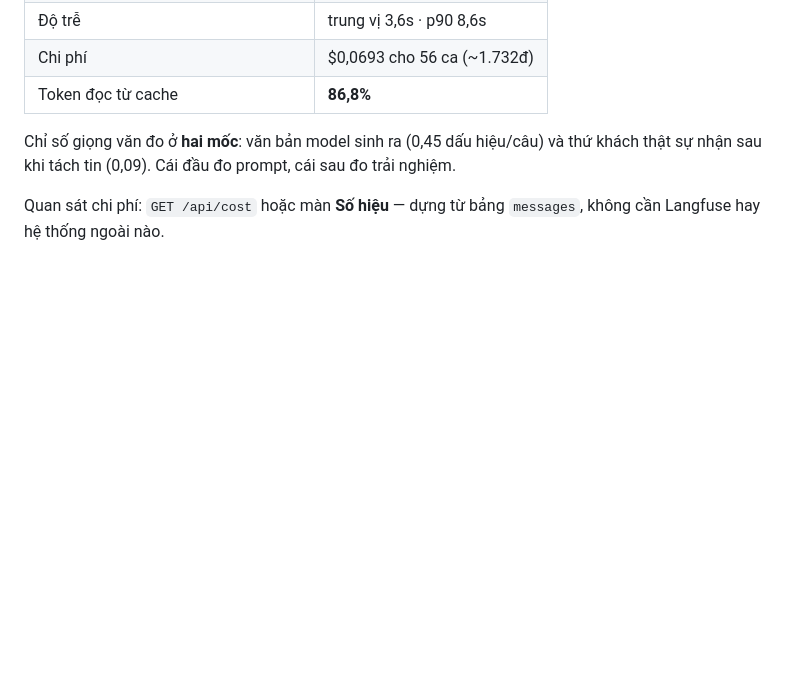
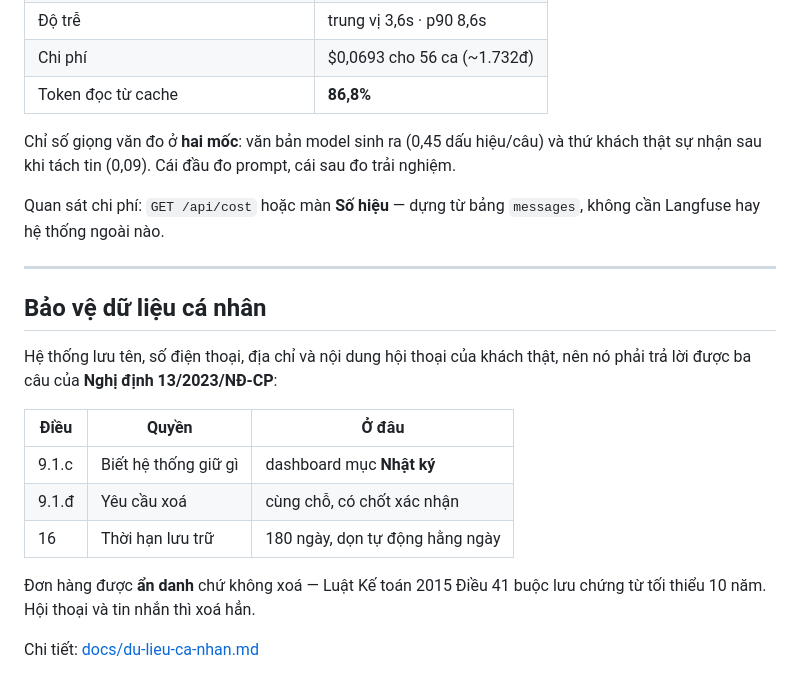
Before and after one commit to Harry-Kien/MarketingAgentDashboard, a Markdown page: README.md, the part around the change. Rendered like a GitHub page; blank space fills up the shorter version.

```diff
--- a/README.md
+++ b/README.md
@@ -490,3 +490,21 @@ sau đo trải nghiệm.
 
 Quan sát chi phí: `GET /api/cost` hoặc màn **Số hiệu** — dựng từ bảng
 `messages`, không cần Langfuse hay hệ thống ngoài nào.
+
+---
+
+## Bảo vệ dữ liệu cá nhân
+
+Hệ thống lưu tên, số điện thoại, địa chỉ và nội dung hội thoại của khách
+thật, nên nó phải trả lời được ba câu của **Nghị định 13/2023/NĐ-CP**:
+
+| Điều | Quyền | Ở đâu |
+|---|---|---|
+| 9.1.c | Biết hệ thống giữ gì | dashboard mục **Nhật ký** |
+| 9.1.đ | Yêu cầu xoá | cùng chỗ, có chốt xác nhận |
+| 16 | Thời hạn lưu trữ | 180 ngày, dọn tự động hằng ngày |
+
+Đơn hàng được **ẩn danh** chứ không xoá — Luật Kế toán 2015 Điều 41 buộc
+lưu chứng từ tối thiểu 10 năm. Hội thoại và tin nhắn thì xoá hẳn.
+
+Chi tiết: [docs/du-lieu-ca-nhan.md](docs/du-lieu-ca-nhan.md)
```
Also changed, not shown: docs/du-lieu-ca-nhan.md (added, +106 -0 lines).
